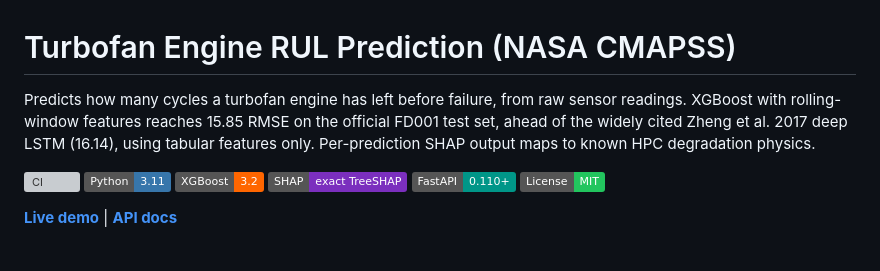
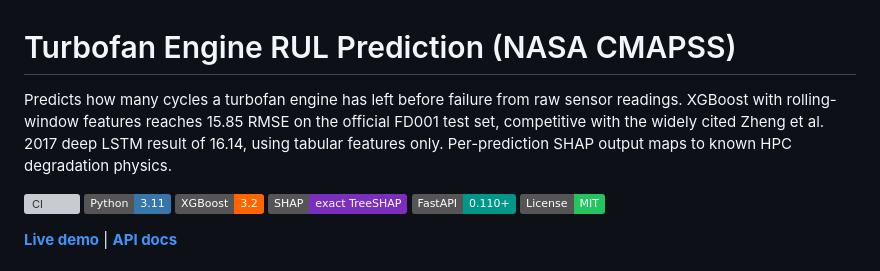
Before and after one commit to aalias01/cmapss-rul-prediction, a Markdown page: README.md, the part around the change. GitHub-like rendering; badges without logos; grey boxes are pictures that could not be loaded.

Commit message:
Update documentation

```diff
--- a/README.md
+++ b/README.md
@@ -1,6 +1,6 @@
 # Turbofan Engine RUL Prediction (NASA CMAPSS)
 
-Predicts how many cycles a turbofan engine has left before failure, from raw sensor readings. XGBoost with rolling-window features reaches 15.85 RMSE on the official FD001 test set, ahead of the widely cited Zheng et al. 2017 deep LSTM (16.14), using tabular features only. Per-prediction SHAP output maps to known HPC degradation physics.
+Predicts how many cycles a turbofan engine has left before failure from raw sensor readings. XGBoost with rolling-window features reaches 15.85 RMSE on the official FD001 test set, competitive with the widely cited Zheng et al. 2017 deep LSTM result of 16.14, using tabular features only. Per-prediction SHAP output maps to known HPC degradation physics.
 
 [![CI](https://github.com/aalias01/cmapss-rul-prediction/actions/workflows/ci.yml/badge.svg)](https://github.com/aalias01/cmapss-rul-prediction/actions/workflows/ci.yml)
 [![Python 3.11](https://img.shields.io/badge/Python-3.11-3776AB?logo=python&logoColor=white)](https://www.python.org/)
```
